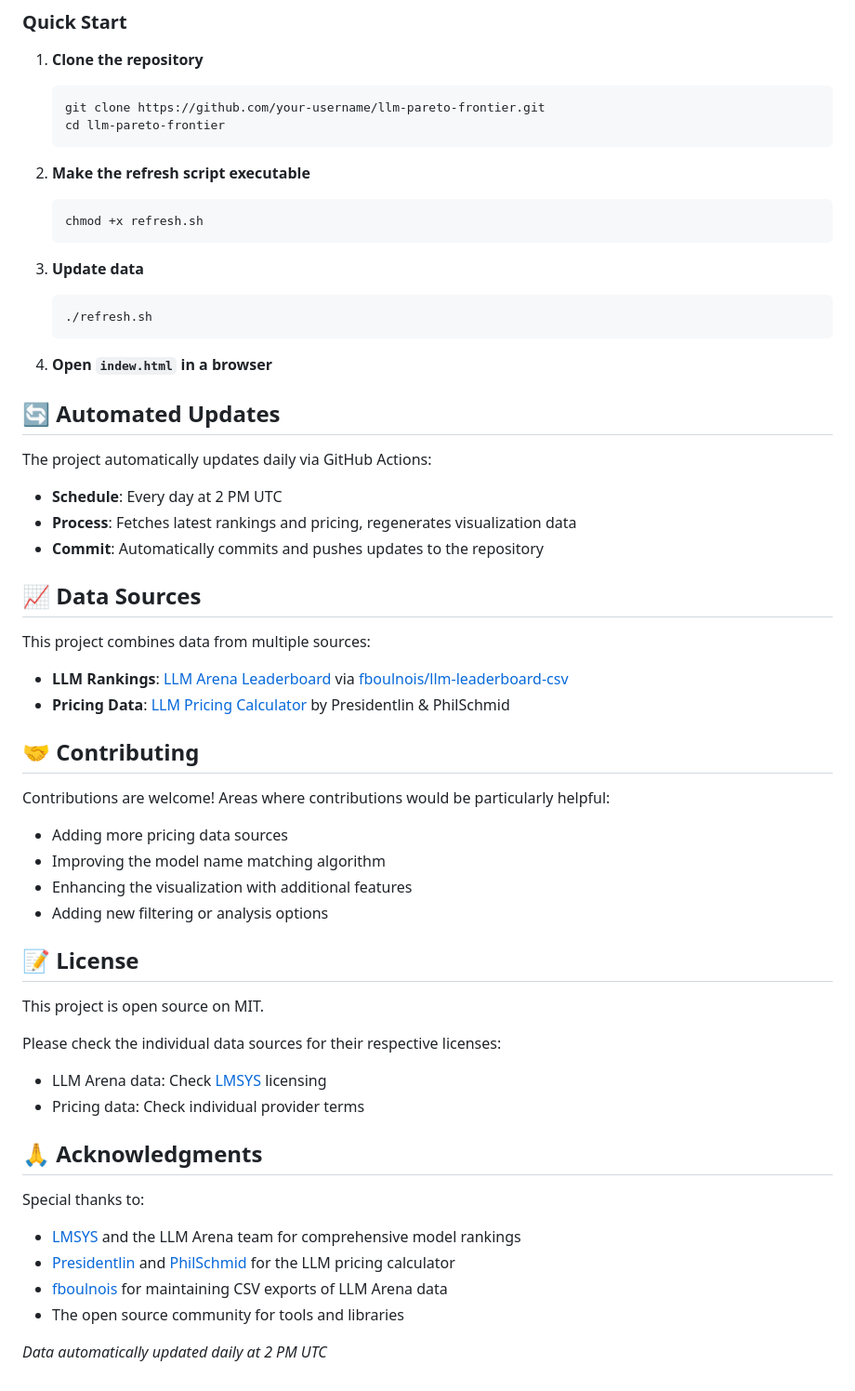
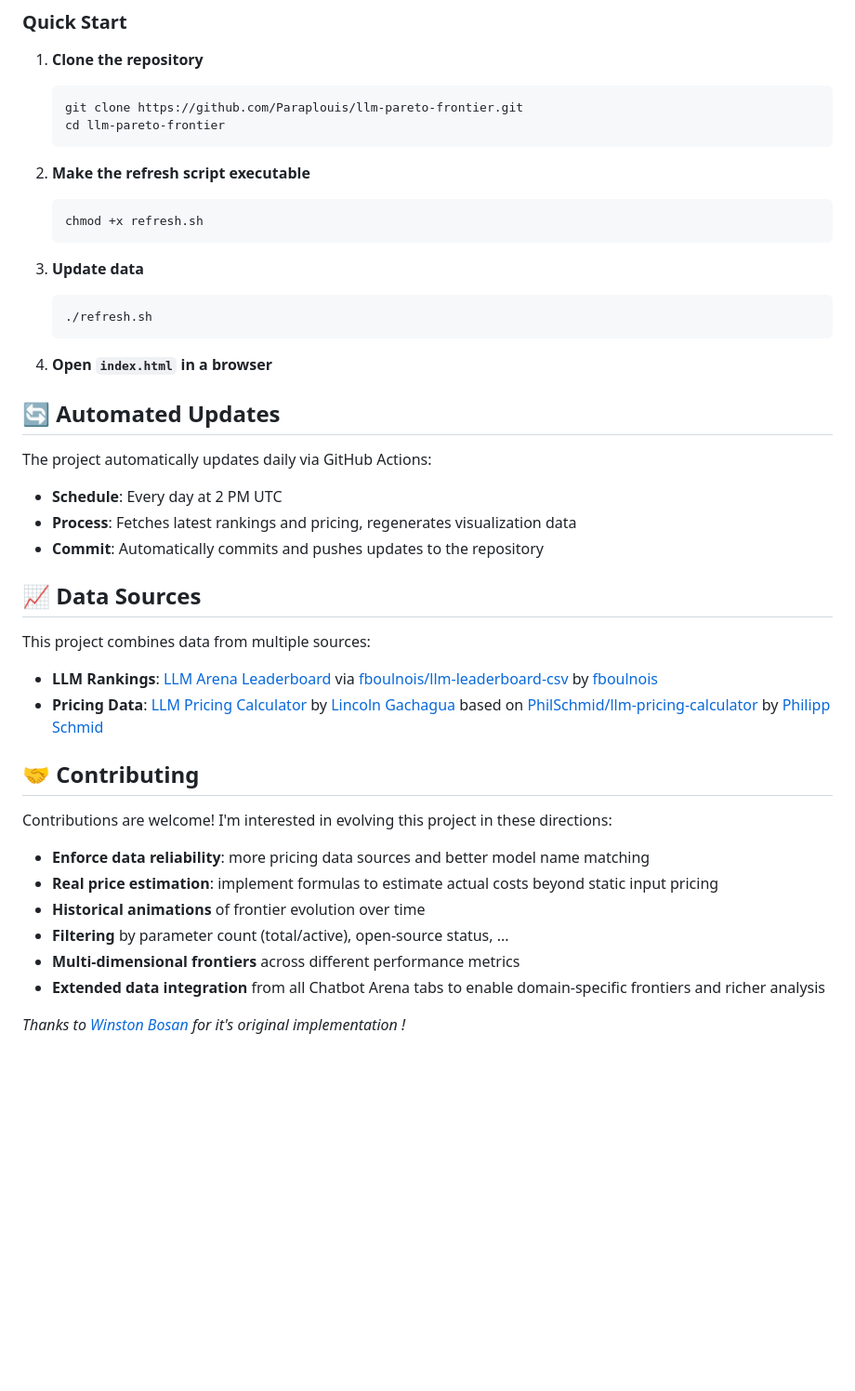
Before and after one commit to Paraplouis/llm-pareto-frontier, a Markdown page: README.md, the part around the change printed below. Shown: that part at 93% size. Rendered like a GitHub page; blank space fills up the shorter version.

````diff
--- a/README.md
+++ b/README.md
@@ -20,7 +19,7 @@ The Pareto frontier shows models that are "Pareto optimal" - meaning no other mo
 
 1. **Clone the repository**
    ```bash
-   git clone https://github.com/your-username/llm-pareto-frontier.git
+   git clone https://github.com/Paraplouis/llm-pareto-frontier.git
    cd llm-pareto-frontier
    ```
 
@@ -34,7 +33,7 @@ The Pareto frontier shows models that are "Pareto optimal" - meaning no other mo
    ./refresh.sh
    ```
 
-4. **Open `indew.html` in a browser**
+4. **Open `index.html` in a browser**
 
 ## 🔄 Automated Updates
 
@@ -47,32 +46,18 @@ The project automatically updates daily via GitHub Actions:
 
 This project combines data from multiple sources:
 
-- **LLM Rankings**: [LLM Arena Leaderboard](https://huggingface.co/spaces/lmarena-ai/chatbot-arena-leaderboard) via [fboulnois/llm-leaderboard-csv](https://github.com/fboulnois/llm-leaderboard-csv)
-- **Pricing Data**: [LLM Pricing Calculator](https://huggingface.co/spaces/Presidentlin/llm-pricing-calculator) by Presidentlin & PhilSchmid
+- **LLM Rankings**: [LLM Arena Leaderboard](https://huggingface.co/spaces/lmarena-ai/chatbot-arena-leaderboard) via [fboulnois/llm-leaderboard-csv](https://github.com/fboulnois/llm-leaderboard-csv) by [fboulnois](https://github.com/fboulnois)
+- **Pricing Data**: [LLM Pricing Calculator](https://huggingface.co/spaces/Presidentlin/llm-pricing-calculator) by [Lincoln Gachagua](https://huggingface.co/Presidentlin) based on [PhilSchmid/llm-pricing-calculator](https://huggingface.co/spaces/Presidentlin/llm-pricing-calculator) by [Philipp Schmid](https://huggingface.co/philschmid)
 
 ## 🤝 Contributing
 
-Contributions are welcome! Areas where contributions would be particularly helpful:
+Contributions are welcome! I'm interested in evolving this project in these directions:
 
-- Adding more pricing data sources
-- Improving the model name matching algorithm
-- Enhancing the visualization with additional features
-- Adding new filtering or analysis options
+- **Enforce data reliability**: more pricing data sources and better model name matching
+- **Real price estimation**: implement formulas to estimate actual costs beyond static input pricing
+- **Historical animations** of frontier evolution over time
+- **Filtering** by parameter count (total/active), open-source status, ...
+- **Multi-dimensional frontiers** across different performance metrics
+- **Extended data integration** from all Chatbot Arena tabs to enable domain-specific frontiers and richer analysis
 
-## 📝 License
-
-This project is open source on MIT.
-
-Please check the individual data sources for their respective licenses:
-- LLM Arena data: Check [LMSYS](https://lmsys.org/) licensing
-- Pricing data: Check individual provider terms
-
-## 🙏 Acknowledgments
-
-Special thanks to:
-- [LMSYS](https://lmsys.org/) and the LLM Arena team for comprehensive model rankings
-- [Presidentlin](https://huggingface.co/Presidentlin) and [PhilSchmid](https://huggingface.co/philschmid) for the LLM pricing calculator
-- [fboulnois](https://github.com/fboulnois) for maintaining CSV exports of LLM Arena data
-- The open source community for tools and libraries
-
-*Data automatically updated daily at 2 PM UTC*
+*Thanks to [Winston Bosan](https://github.com/winston-bosan) for it's original implementation !*
````
Also changed, not shown: other parts of README.md (+1 -2 lines), screenshot.png.
